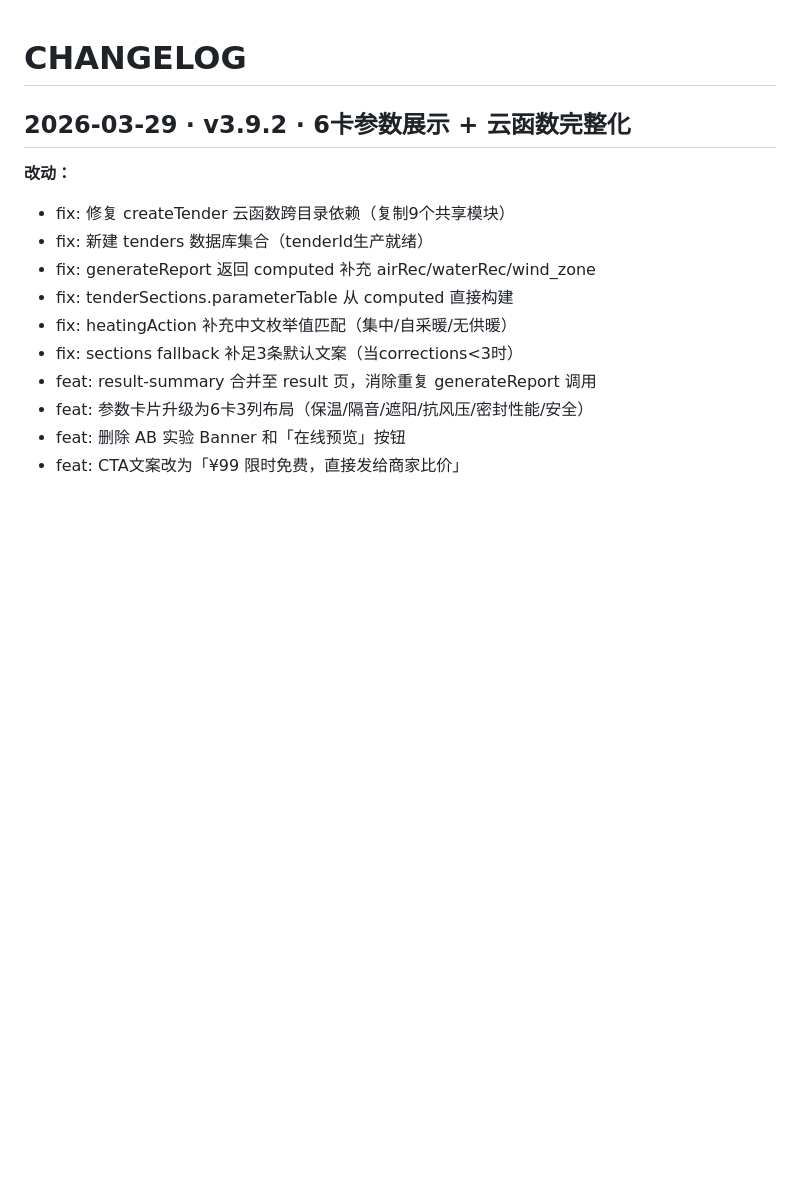
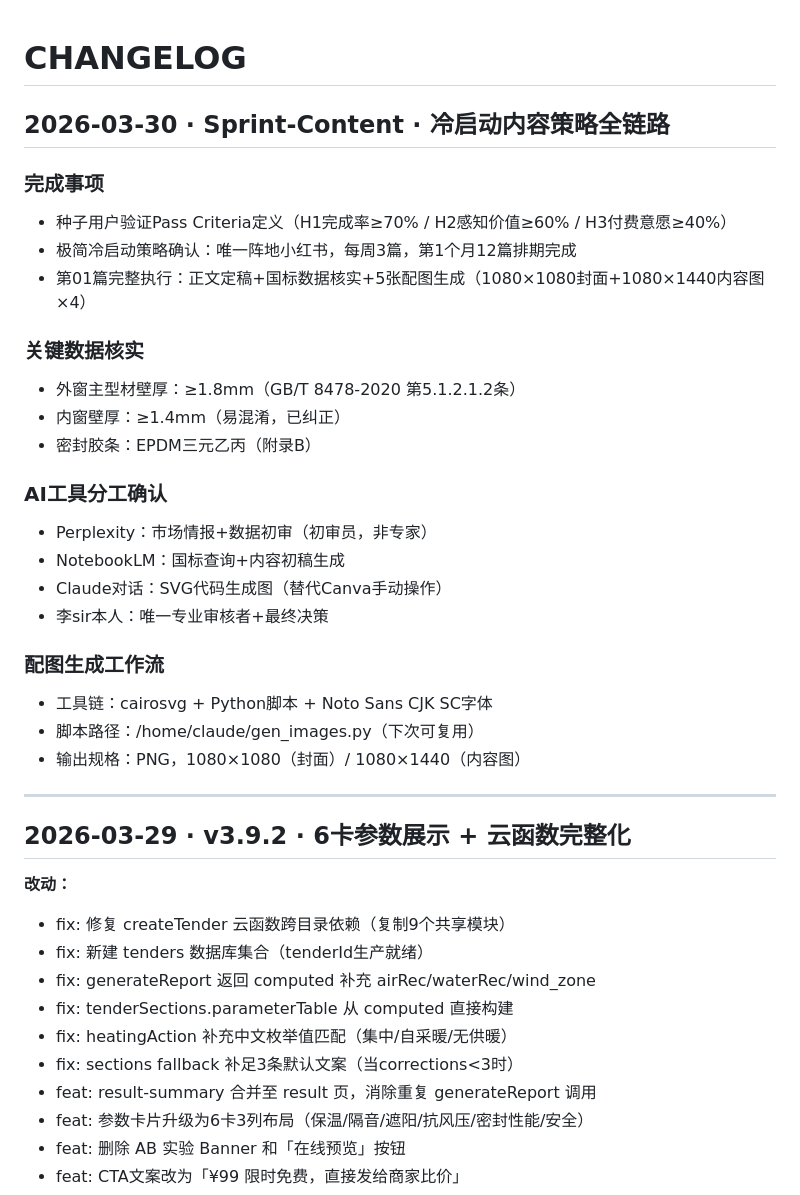
Before and after one commit to lizhenyao1118-pixel/demo-window-calculator, a Markdown page: CHANGELOG.md, the part around the change. GitHub-like rendering; blank space fills up the shorter version.

```diff
--- a/CHANGELOG.md
+++ b/CHANGELOG.md
@@ -1,4 +1,29 @@
 # CHANGELOG
+
+## 2026-03-30 · Sprint-Content · 冷启动内容策略全链路
+
+### 完成事项
+- 种子用户验证Pass Criteria定义（H1完成率≥70% / H2感知价值≥60% / H3付费意愿≥40%）
+- 极简冷启动策略确认：唯一阵地小红书，每周3篇，第1个月12篇排期完成
+- 第01篇完整执行：正文定稿+国标数据核实+5张配图生成（1080×1080封面+1080×1440内容图×4）
+
+### 关键数据核实
+- 外窗主型材壁厚：≥1.8mm（GB/T 8478-2020 第5.1.2.1.2条）
+- 内窗壁厚：≥1.4mm（易混淆，已纠正）
+- 密封胶条：EPDM三元乙丙（附录B）
+
+### AI工具分工确认
+- Perplexity：市场情报+数据初审（初审员，非专家）
+- NotebookLM：国标查询+内容初稿生成
+- Claude对话：SVG代码生成图（替代Canva手动操作）
+- 李sir本人：唯一专业审核者+最终决策
+
+### 配图生成工作流
+- 工具链：cairosvg + Python脚本 + Noto Sans CJK SC字体
+- 脚本路径：/home/claude/gen_images.py（下次可复用）
+- 输出规格：PNG，1080×1080（封面）/ 1080×1440（内容图）
+
+---
 
 ## 2026-03-29 · v3.9.2 · 6卡参数展示 + 云函数完整化
 
```
Also changed, not shown: PLAYBOOK.md (+50 -0 lines).
